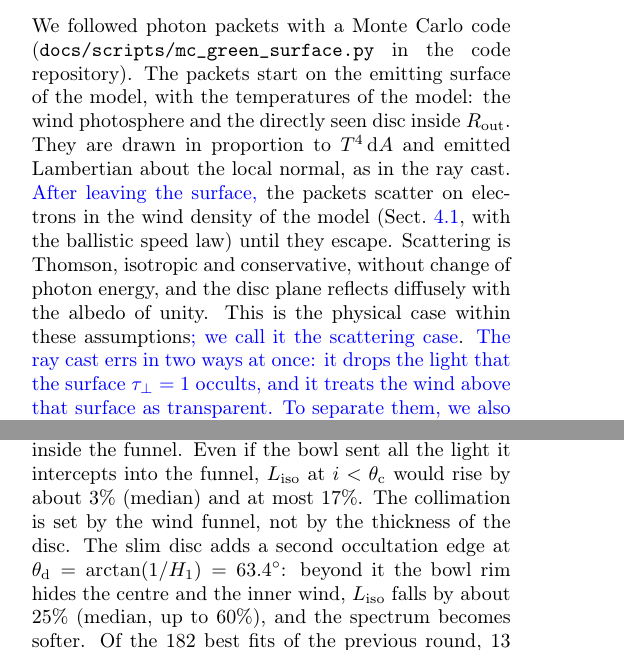
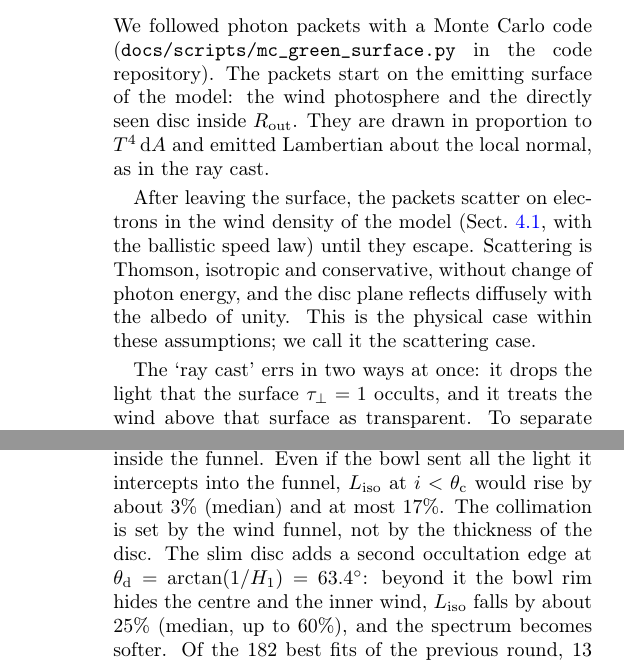
Before and after one commit to gvlipunova/ULXspectra_paper, a LaTeX paper (main.tex, which reads sections/A3_monte_carlo.tex): two parts of the columns of pages 22 and 28 of 44 before the commit and two parts of the columns of pages 22 and 30 of 43 after it, joined at a grey line, cut so that both start at the same text. Compiled offline with pdfLaTeX.

Commit message:
resolved blue

```diff
--- a/sections/A3_monte_carlo.tex
+++ b/sections/A3_monte_carlo.tex
@@ -41,14 +41,16 @@ Where $\taup < 1$ through the whole wind, the surface $\taup = 1$ lies on the di
 \label{app:mc:method}
 
 We followed photon packets with a Monte Carlo code (\code{docs/scripts/mc\_green\_surface.py} in the code repository).
-The packets start on the emitting surface of the model, with the temperatures of the model: the wind photosphere and the directly seen disc inside $\rout$.
+The packets start on the emitting surface of the model: the wind photosphere and the directly seen disc inside $\rout$.
 They are drawn in proportion to $T^4\,{\rm d}A$ and emitted Lambertian about the local normal, as in the ray cast.
 % source: docs/green_surface_monte_carlo.md, "Monte Carlo"; mc_green_surface.py docstring
-\new{After leaving the surface,} the packets scatter on electrons in the wind density of the model (Sect.~\ref{sec:wind:streamlines}, with the ballistic speed law) until they escape.
+
+{After leaving the surface,} the packets scatter on electrons in the wind density of the model (Sect.~\ref{sec:wind:streamlines}, with the ballistic speed law) until they escape.
 Scattering is Thomson, isotropic and conservative, without change of photon energy, and the disc plane reflects diffusely with the albedo of unity.
-This is the physical case within these assumptions\new{; we call it the scattering case}.
+This is the physical case within these assumptions{; we call it the scattering case}.
 % source: docs/green_surface_monte_carlo.md, "Monte Carlo" and the table "How to read the lines"
-\new{The ray cast errs in two ways at once: it drops the light that the surface $\taup = 1$ occults, and it treats the wind above that surface as transparent.
+
+{The `ray cast' errs in two ways at once: it drops the light that the surface $\taup = 1$ occults, and it treats the wind above that surface as transparent.
 To separate them, we also ran a diagnostic case in which the wind has no opacity and the surface $\taup = 1$ is an opaque diffuse mirror: the geometry of the ray cast, with the blocked light kept (blue dashed in Fig.~\ref{fig:mc_spectra}).}
 % reflection case: its numbers are in archive/archive.tex (removed from tab:mc_ratio and tab:mc_funnel 2026-11-24, author)
 The ray cast of the code is reproduced in the script; at the best-fit inclination it gives the bolometric $L_{\rm iso}$ within 1.5\% of the code.
```
Also changed, not shown: sections/11_discussion.tex (+1 -1 lines).
